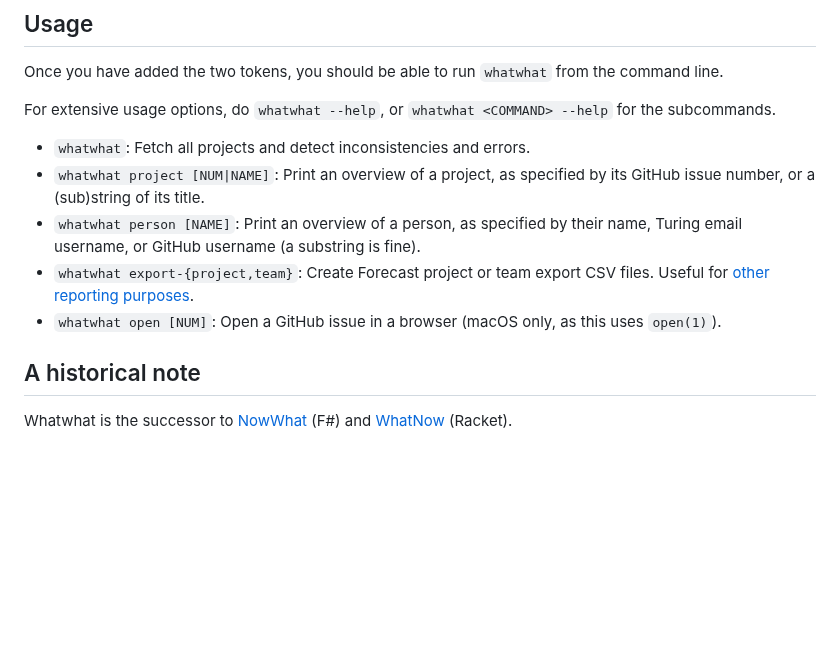
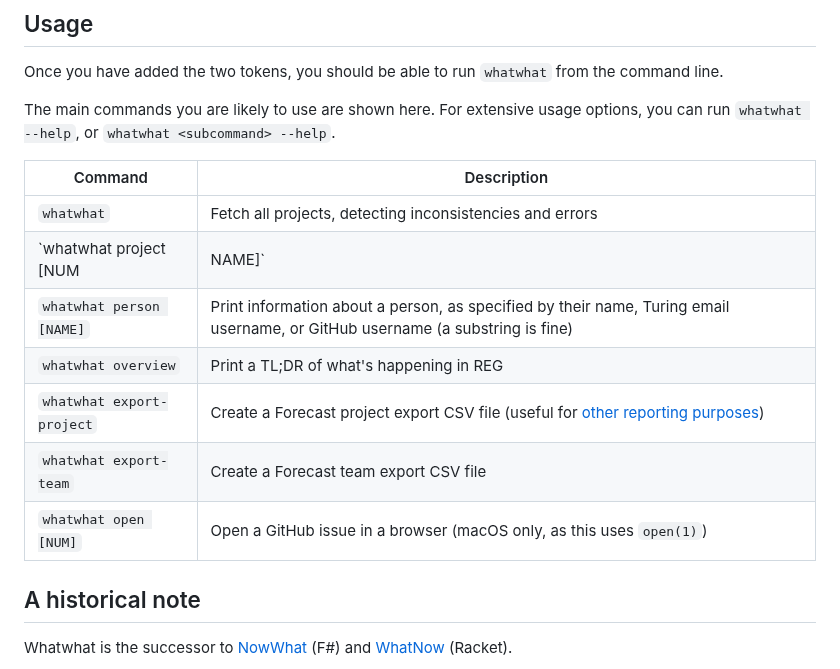
Before and after one commit to alan-turing-institute/whatwhat, a Markdown page: README.md, the part around the change. Rendered like a GitHub page; blank space fills up the shorter version.

```diff
--- a/README.md
+++ b/README.md
@@ -55,13 +55,18 @@ Each line in this file should look like:
 
 Once you have added the two tokens, you should be able to run `whatwhat` from the command line.
 
-For extensive usage options, do `whatwhat --help`, or `whatwhat <COMMAND> --help` for the subcommands.
+The main commands you are likely to use are shown here.
+For extensive usage options, you can run `whatwhat --help`, or `whatwhat <subcommand> --help`.
 
- - `whatwhat`: Fetch all projects and detect inconsistencies and errors.
- - `whatwhat project [NUM|NAME]`: Print an overview of a project, as specified by its GitHub issue number, or a (sub)string of its title.
- - `whatwhat person [NAME]`: Print an overview of a person, as specified by their name, Turing email username, or GitHub username (a substring is fine).
- - `whatwhat export-{project,team}`: Create Forecast project or team export CSV files. Useful for [other reporting purposes](https://github.com/alan-turing-institute/Hut23/issues/1354).
- - `whatwhat open [NUM]`: Open a GitHub issue in a browser (macOS only, as this uses `open(1)`).
+| Command | Description |
+| ------  | ----------- |
+| `whatwhat` | Fetch all projects, detecting inconsistencies and errors |
+| `whatwhat project [NUM|NAME]` | Print information about a project, as specified by its GitHub issue number, or (a substring of) its title |
+| `whatwhat person [NAME]` | Print information about a person, as specified by their name, Turing email username, or GitHub username (a substring is fine) |
+| `whatwhat overview` | Print a TL;DR of what's happening in REG |
+| `whatwhat export-project` | Create a Forecast project export CSV file (useful for [other reporting purposes](https://github.com/alan-turing-institute/Hut23/issues/1354)) |
+| `whatwhat export-team` | Create a Forecast team export CSV file |
+| `whatwhat open [NUM]` | Open a GitHub issue in a browser (macOS only, as this uses `open(1)`) |
 
 ## A historical note
 
```
